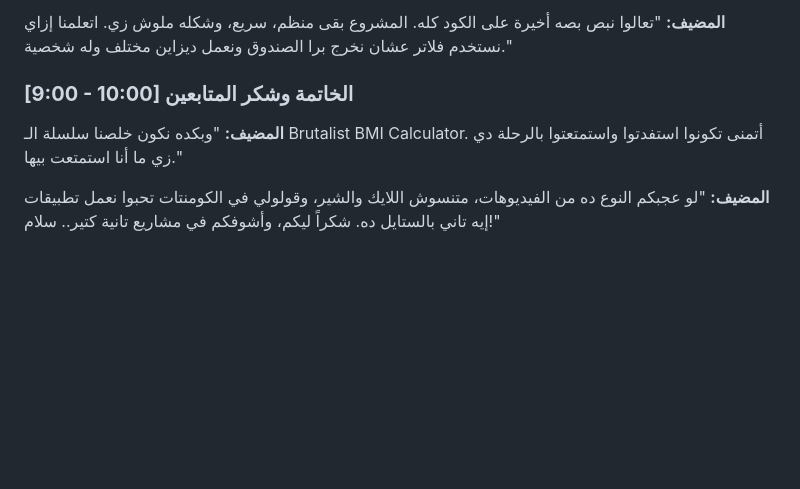
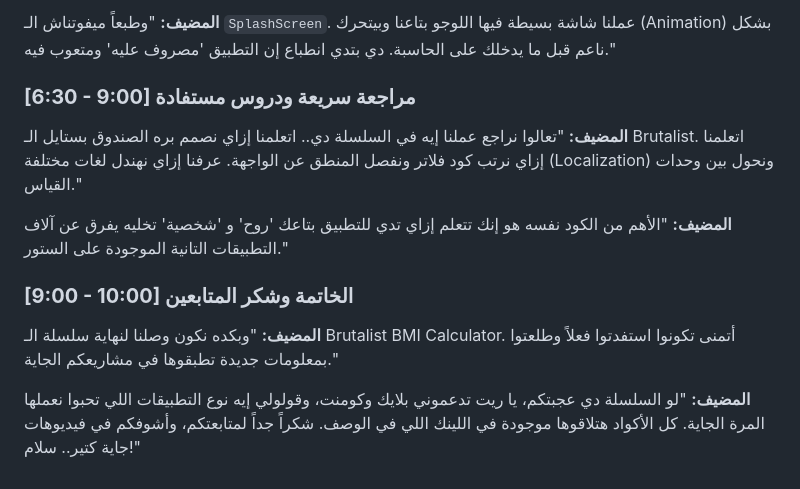
Before and after one commit to egypty3/brutalist_bmi_calculator, a Markdown page: youtube_series_script.md, the part around one of its changes. Drawn GitHub-style; blank space fills up the shorter version.

```diff
--- a/youtube_series_script.md
+++ b/youtube_series_script.md
@@ -225,8 +243,14 @@
 
-**المضيف:** "تعالوا نبص بصه أخيرة على الكود كله. المشروع بقى منظم، سريع، وشكله ملوش زي. اتعلمنا إزاي نستخدم فلاتر عشان نخرج برا الصندوق ونعمل ديزاين مختلف وله شخصية."
+**المضيف:** "وطبعاً ميفوتناش الـ `SplashScreen`. عملنا شاشة بسيطة فيها اللوجو بتاعنا وبيتحرك (Animation) بشكل ناعم قبل ما يدخلك على الحاسبة. دي بتدي انطباع إن التطبيق 'مصروف عليه' ومتعوب فيه."
+
+### **[6:30 - 9:00] مراجعة سريعة ودروس مستفادة**
+
+**المضيف:** "تعالوا نراجع عملنا إيه في السلسلة دي.. اتعلمنا إزاي نصمم بره الصندوق بستايل الـ Brutalist. اتعلمنا إزاي نرتب كود فلاتر ونفصل المنطق عن الواجهة. عرفنا إزاي نهندل لغات مختلفة (Localization) ونحول بين وحدات القياس."
+
+**المضيف:** "الأهم من الكود نفسه هو إنك تتعلم إزاي تدي للتطبيق بتاعك 'روح' و 'شخصية' تخليه يفرق عن آلاف التطبيقات التانية الموجودة على الستور."
 
 ### **[9:00 - 10:00] الخاتمة وشكر المتابعين**
 
-**المضيف:** "وبكده نكون خلصنا سلسلة الـ Brutalist BMI Calculator. أتمنى تكونوا استفدتوا واستمتعتوا بالرحلة دي زي ما أنا استمتعت بيها."
+**المضيف:** "وبكده نكون وصلنا لنهاية سلسلة الـ Brutalist BMI Calculator. أتمنى تكونوا استفدتوا فعلاً وطلعتوا بمعلومات جديدة تطبقوها في مشاريعكم الجاية."
 
-**المضيف:** "لو عجبكم النوع ده من الفيديوهات، متنسوش اللايك والشير، وقولولي في الكومنتات تحبوا نعمل تطبيقات إيه تاني بالستايل ده. شكراً ليكم، وأشوفكم في مشاريع تانية كتير.. سلام!"
+**المضيف:** "لو السلسلة دي عجبتكم، يا ريت تدعموني بلايك وكومنت، وقولولي إيه نوع التطبيقات اللي تحبوا نعملها المرة الجاية. كل الأكواد هتلاقوها موجودة في اللينك اللي في الوصف. شكراً جداً لمتابعتكم، وأشوفكم في فيديوهات جاية كتير.. سلام!"
```
Also changed, not shown: other parts of youtube_series_script.md (+58 -40 lines).
